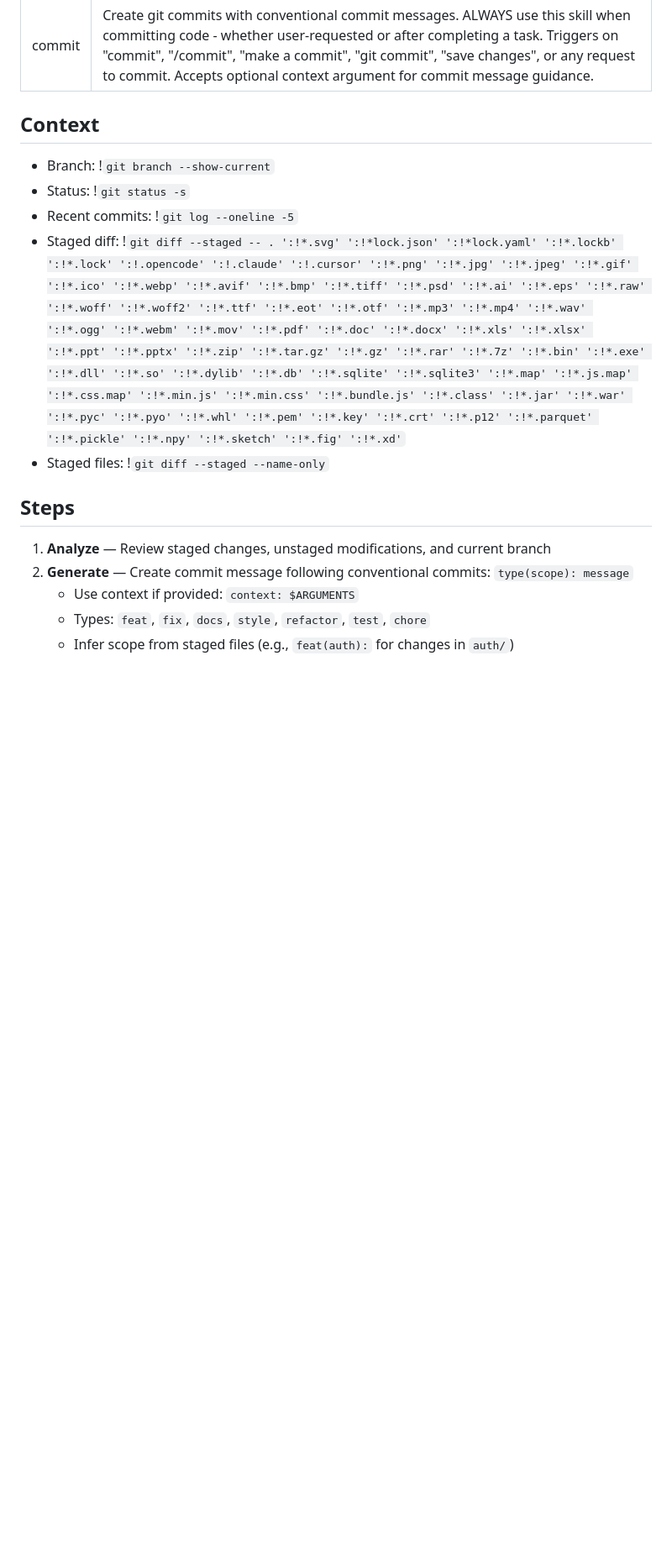
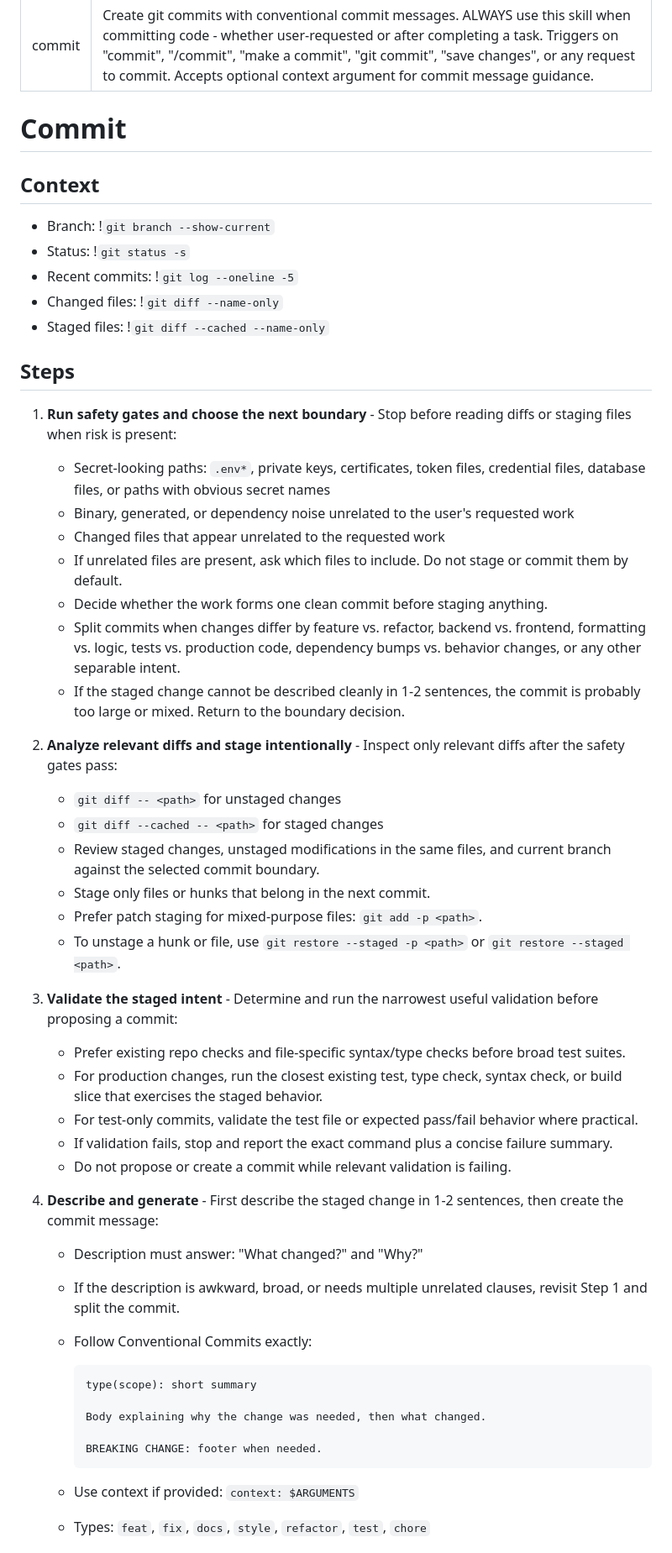
Before and after one commit to LuisUrrutia/skills, a Markdown page: commit/SKILL.md, the part around one of its changes. Shown at 84% size. GitHub-like rendering; blank space fills up the shorter version.

````diff
--- a/commit/SKILL.md
+++ b/commit/SKILL.md
@@ -2,19 +2,69 @@
 name: commit
 description: Create git commits with conventional commit messages. ALWAYS use this skill when committing code - whether user-requested or after completing a task. Triggers on "commit", "/commit", "make a commit", "git commit", "save changes", or any request to commit. Accepts optional context argument for commit message guidance.
 ---
+
+# Commit
 
 ## Context
 
 - Branch: !`git branch --show-current`
 - Status: !`git status -s`
 - Recent commits: !`git log --oneline -5`
-- Staged diff: !`git diff --staged -- . ':!*.svg' ':!*lock.json' ':!*lock.yaml' ':!*.lockb' ':!*.lock' ':!.opencode' ':!.claude' ':!.cursor' ':!*.png' ':!*.jpg' ':!*.jpeg' ':!*.gif' ':!*.ico' ':!*.webp' ':!*.avif' ':!*.bmp' ':!*.tiff' ':!*.psd' ':!*.ai' ':!*.eps' ':!*.raw' ':!*.woff' ':!*.woff2' ':!*.ttf' ':!*.eot' ':!*.otf' ':!*.mp3' ':!*.mp4' ':!*.wav' ':!*.ogg' ':!*.webm' ':!*.mov' ':!*.pdf' ':!*.doc' ':!*.docx' ':!*.xls' ':!*.xlsx' ':!*.ppt' ':!*.pptx' ':!*.zip' ':!*.tar.gz' ':!*.gz' ':!*.rar' ':!*.7z' ':!*.bin' ':!*.exe' ':!*.dll' ':!*.so' ':!*.dylib' ':!*.db' ':!*.sqlite' ':!*.sqlite3' ':!*.map' ':!*.js.map' ':!*.css.map' ':!*.min.js' ':!*.min.css' ':!*.bundle.js' ':!*.class' ':!*.jar' ':!*.war' ':!*.pyc' ':!*.pyo' ':!*.whl' ':!*.pem' ':!*.key' ':!*.crt' ':!*.p12' ':!*.parquet' ':!*.pickle' ':!*.npy' ':!*.sketch' ':!*.fig' ':!*.xd'`
-- Staged files: !`git diff --staged --name-only`
+- Changed files: !`git diff --name-only`
+- Staged files: !`git diff --cached --name-only`
 
 ## Steps
 
-1. **Analyze** — Review staged changes, unstaged modifications, and current branch
-2. **Generate** — Create commit message following conventional commits: `type(scope): message`
+1. **Run safety gates and choose the next boundary** - Stop before reading diffs
+   or staging files when risk is present:
+   - Secret-looking paths: `.env*`, private keys, certificates, token files,
+     credential files, database files, or paths with obvious secret names
+   - Binary, generated, or dependency noise unrelated to the user's requested work
+   - Changed files that appear unrelated to the requested work
+   - If unrelated files are present, ask which files to include. Do not stage or
+     commit them by default.
+   - Decide whether the work forms one clean commit before staging anything.
+   - Split commits when changes differ by feature vs. refactor,
+     backend vs. frontend, formatting vs. logic, tests vs. production code,
+     dependency bumps vs. behavior changes, or any other separable intent.
+   - If the staged change cannot be described cleanly in 1-2 sentences, the
+     commit is probably too large or mixed. Return to the boundary decision.
+2. **Analyze relevant diffs and stage intentionally** - Inspect only relevant
+   diffs after the safety gates pass:
+   - `git diff -- <path>` for unstaged changes
+   - `git diff --cached -- <path>` for staged changes
+   - Review staged changes, unstaged modifications in the same files, and
+     current branch against the selected commit boundary.
+   - Stage only files or hunks that belong in the next commit.
+   - Prefer patch staging for mixed-purpose files: `git add -p <path>`.
+   - To unstage a hunk or file, use `git restore --staged -p <path>` or
+     `git restore --staged <path>`.
+3. **Validate the staged intent** - Determine and run the narrowest useful
+   validation before proposing a commit:
+   - Prefer existing repo checks and file-specific syntax/type checks before
+     broad test suites.
+   - For production changes, run the closest existing test, type check,
+     syntax check, or build slice that exercises the staged behavior.
+   - For test-only commits, validate the test file or expected pass/fail
+     behavior where practical.
+   - If validation fails, stop and report the exact command plus a concise
+     failure summary.
+   - Do not propose or create a commit while relevant validation is failing.
+4. **Describe and generate** - First describe the staged change in 1-2
+   sentences, then create the commit message:
+   - Description must answer: "What changed?" and "Why?"
+   - If the description is awkward, broad, or needs multiple unrelated clauses,
+     revisit Step 1 and split the commit.
+   - Follow Conventional Commits exactly:
+
+     ```text
+     type(scope): short summary
+
+     Body explaining why the change was needed, then what changed.
+
+     BREAKING CHANGE: footer when needed.
+     ```
+
    - Use context if provided: `context: $ARGUMENTS`
    - Types: `feat`, `fix`, `docs`, `style`, `refactor`, `test`, `chore`
    - Infer scope from staged files (e.g., `feat(auth):` for changes in `auth/`)
````
Also changed, not shown: other parts of commit/SKILL.md (+59 -15 lines).
